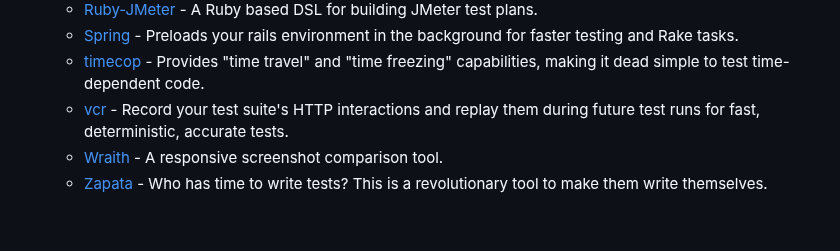
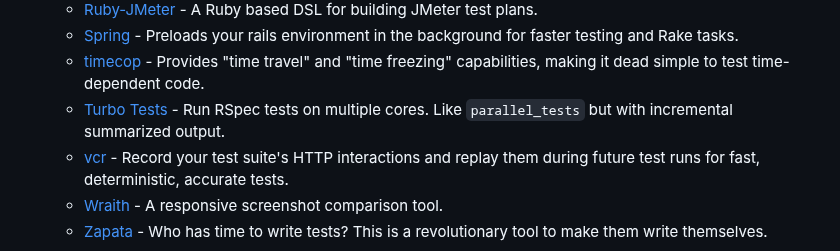
Before and after one commit to markets/awesome-ruby, a Markdown page: README.md, the part around the change. Drawn GitHub-style; blank space fills up the shorter version.

Commit message:
[testing] add turbo tests (#1091)

```diff
--- a/README.md
+++ b/README.md
@@ -1280,6 +1280,7 @@ Online tools, services and APIs to simplify development.
   * [Ruby-JMeter](https://github.com/flood-io/ruby-jmeter) - A Ruby based DSL for building JMeter test plans.
   * [Spring](https://github.com/rails/spring) - Preloads your rails environment in the background for faster testing and Rake tasks.
   * [timecop](https://github.com/travisjeffery/timecop) - Provides "time travel" and "time freezing" capabilities, making it dead simple to test time-dependent code.
+  * [Turbo Tests](https://github.com/serpapi/turbo_tests) - Run RSpec tests on multiple cores. Like `parallel_tests` but with incremental summarized output.
   * [vcr](https://github.com/vcr/vcr) - Record your test suite's HTTP interactions and replay them during future test runs for fast, deterministic, accurate tests.
   * [Wraith](https://github.com/BBC-News/wraith) - A responsive screenshot comparison tool.
   * [Zapata](https://github.com/Nedomas/zapata) - Who has time to write tests? This is a revolutionary tool to make them write themselves.
```
